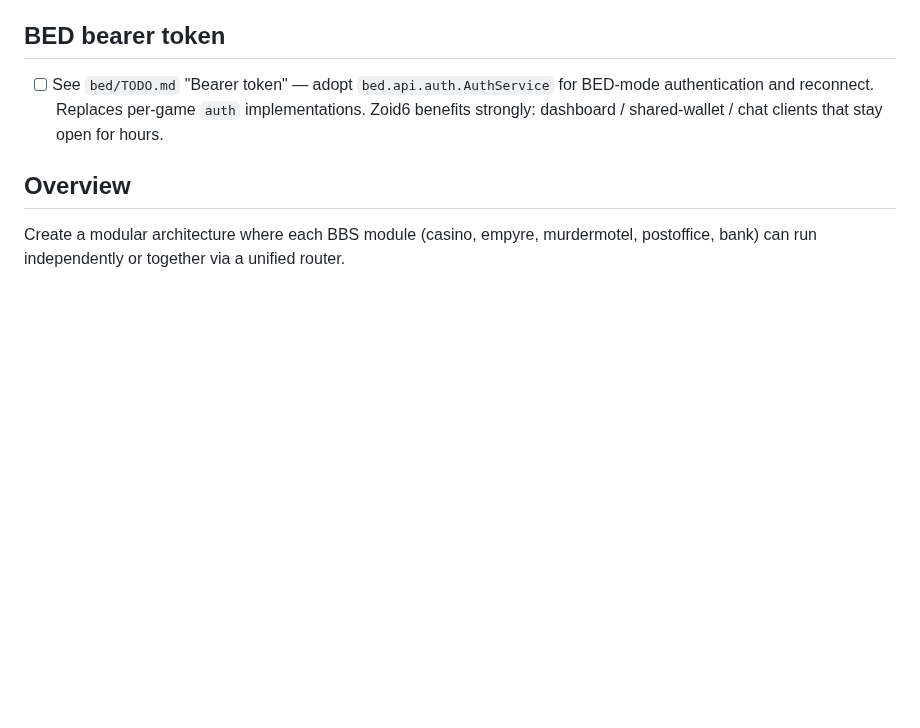
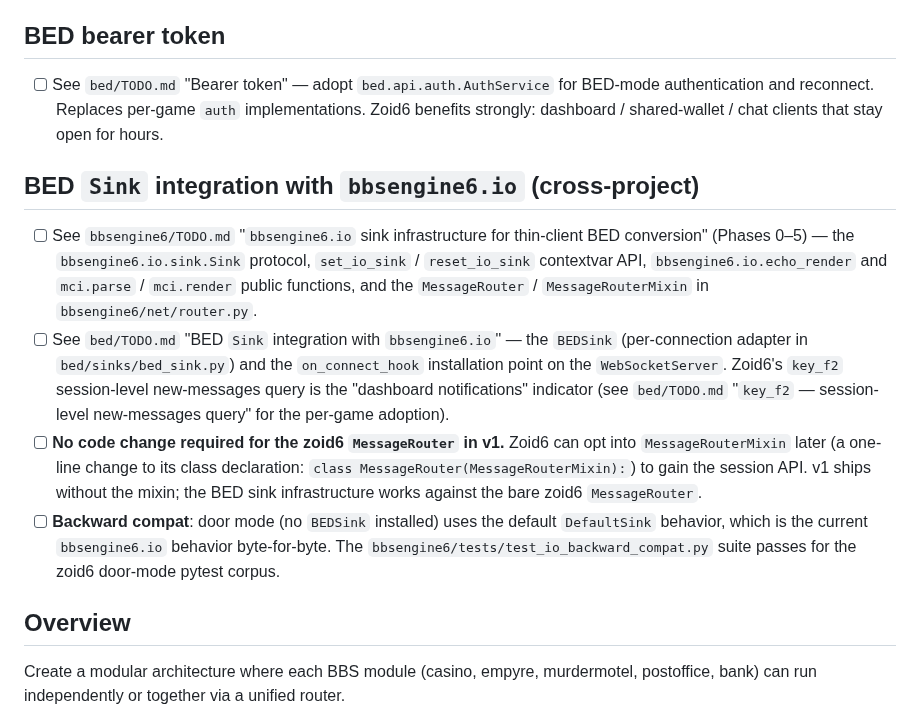
Before and after one commit to jonez734/zoid6, a Markdown page: TODO.md, the part around the change. Drawn GitHub-style; blank space fills up the shorter version.

Commit message:
Add BED Sink integration with bbsengine6.io cross-reference

```diff
--- a/TODO.md
+++ b/TODO.md
@@ -3,6 +3,34 @@
 ## BED bearer token
 
 - [ ] See `bed/TODO.md` "Bearer token" — adopt `bed.api.auth.AuthService` for BED-mode authentication and reconnect. Replaces per-game `auth` implementations. Zoid6 benefits strongly: dashboard / shared-wallet / chat clients that stay open for hours.
+
+## BED `Sink` integration with `bbsengine6.io` (cross-project)
+
+- [ ] See `bbsengine6/TODO.md` "`bbsengine6.io` sink infrastructure
+  for thin-client BED conversion" (Phases 0–5) — the
+  `bbsengine6.io.sink.Sink` protocol, `set_io_sink` /
+  `reset_io_sink` contextvar API, `bbsengine6.io.echo_render` and
+  `mci.parse` / `mci.render` public functions, and the
+  `MessageRouter` / `MessageRouterMixin` in
+  `bbsengine6/net/router.py`.
+- [ ] See `bed/TODO.md` "BED `Sink` integration with
+  `bbsengine6.io`" — the `BEDSink` (per-connection adapter in
+  `bed/sinks/bed_sink.py`) and the `on_connect_hook` installation
+  point on the `WebSocketServer`. Zoid6's `key_f2`
+  session-level new-messages query is the "dashboard
+  notifications" indicator (see `bed/TODO.md` "`key_f2` —
+  session-level new-messages query" for the per-game adoption).
+- [ ] **No code change required for the zoid6 `MessageRouter` in
+  v1.** Zoid6 can opt into `MessageRouterMixin` later (a one-line
+  change to its class declaration:
+  `class MessageRouter(MessageRouterMixin):`) to gain the session
+  API. v1 ships without the mixin; the BED sink infrastructure
+  works against the bare zoid6 `MessageRouter`.
+- [ ] **Backward compat**: door mode (no `BEDSink` installed) uses
+  the default `DefaultSink` behavior, which is the current
+  `bbsengine6.io` behavior byte-for-byte. The
+  `bbsengine6/tests/test_io_backward_compat.py` suite passes for
+  the zoid6 door-mode pytest corpus.
 
 ## Overview
 
```
